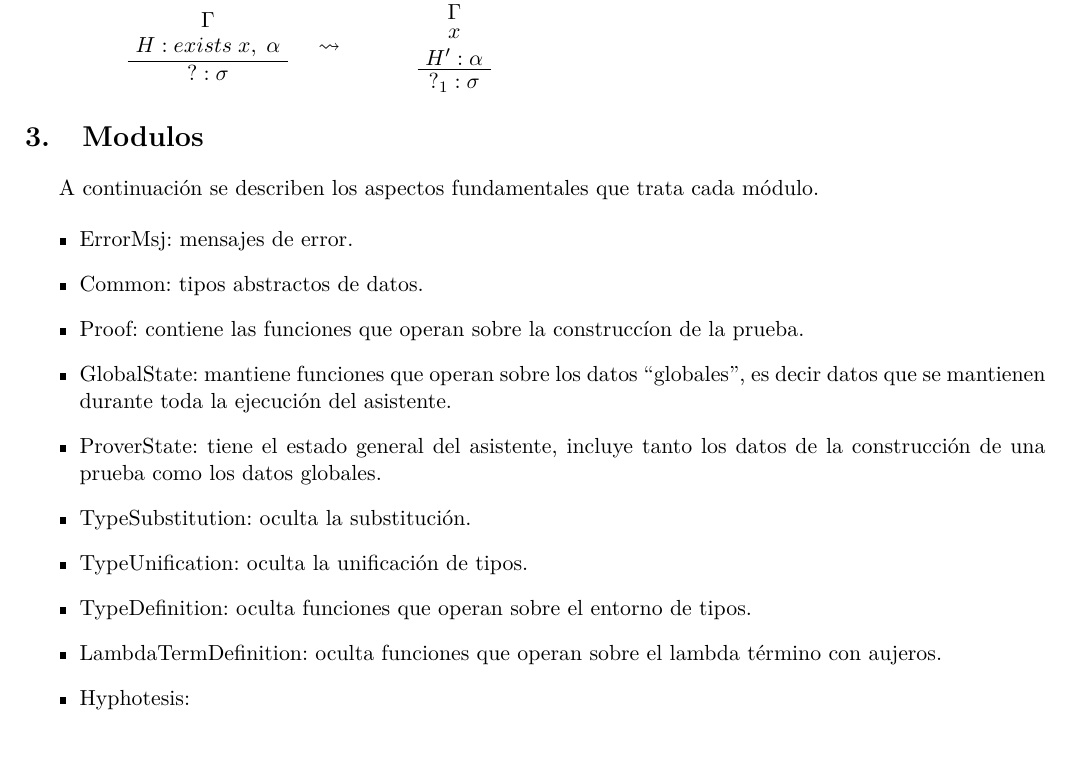
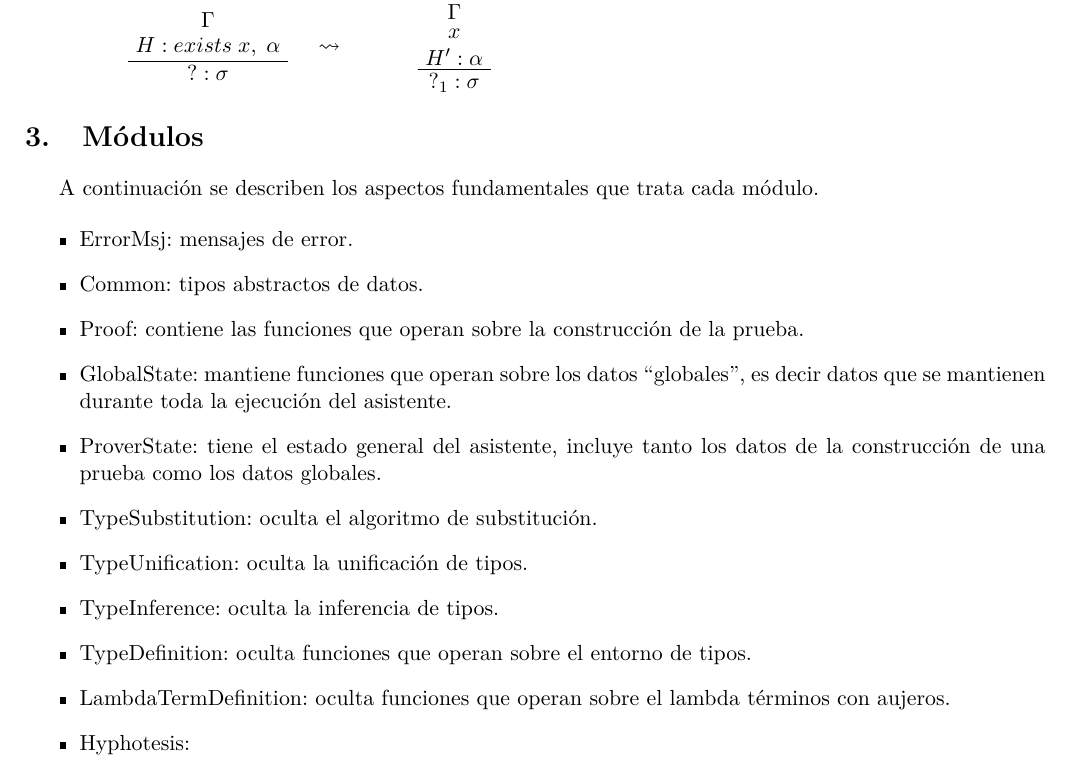
Before and after one commit to JoelCa/ALP, a LaTeX document (informe/informe.tex): part of page 6 of 12, cut so that both start at the same text. Compiled offline with pdfLaTeX.

Commit message:
correciones

```diff
--- a/informe/informe.tex
+++ b/informe/informe.tex
@@ -776,7 +776,7 @@ Veamos como se construye el lambda término de acuerdo a la aplicación de las t
 \end{itemize}
 
 
-\section{Modulos}
+\section{Módulos}
 
 A continuación se describen los aspectos fundamentales que trata cada módulo.
 
@@ -784,16 +784,18 @@ A continuación se describen los aspectos fundamentales que trata cada módulo.
 
 \item ErrorMsj: mensajes de error.
 \item Common: tipos abstractos de datos.
-\item Proof: contiene las funciones que operan sobre la construccíon de la prueba.
+\item Proof: contiene las funciones que operan sobre la construcción de la prueba.
 \item GlobalState: mantiene funciones que operan sobre los datos ``globales'', es decir
 datos que se mantienen durante toda la ejecución del asistente.
 \item ProverState: tiene el estado general del asistente, incluye tanto los datos de la
 construcción de una prueba como los datos globales.
-\item TypeSubstitution: oculta la substitución.
+\item TypeSubstitution: oculta el algoritmo de substitución.
 \item TypeUnification: oculta la unificación de tipos.
+\item TypeInference: oculta la inferencia de tipos.
 \item TypeDefinition: oculta funciones que operan sobre el entorno de tipos.
-\item LambdaTermDefinition: oculta funciones que operan sobre el lambda término con aujeros.
+\item LambdaTermDefinition: oculta funciones que operan sobre el lambda términos con aujeros.
 \item Hyphotesis:
+
 \end{itemize}
 
 \section{Data types}
```
